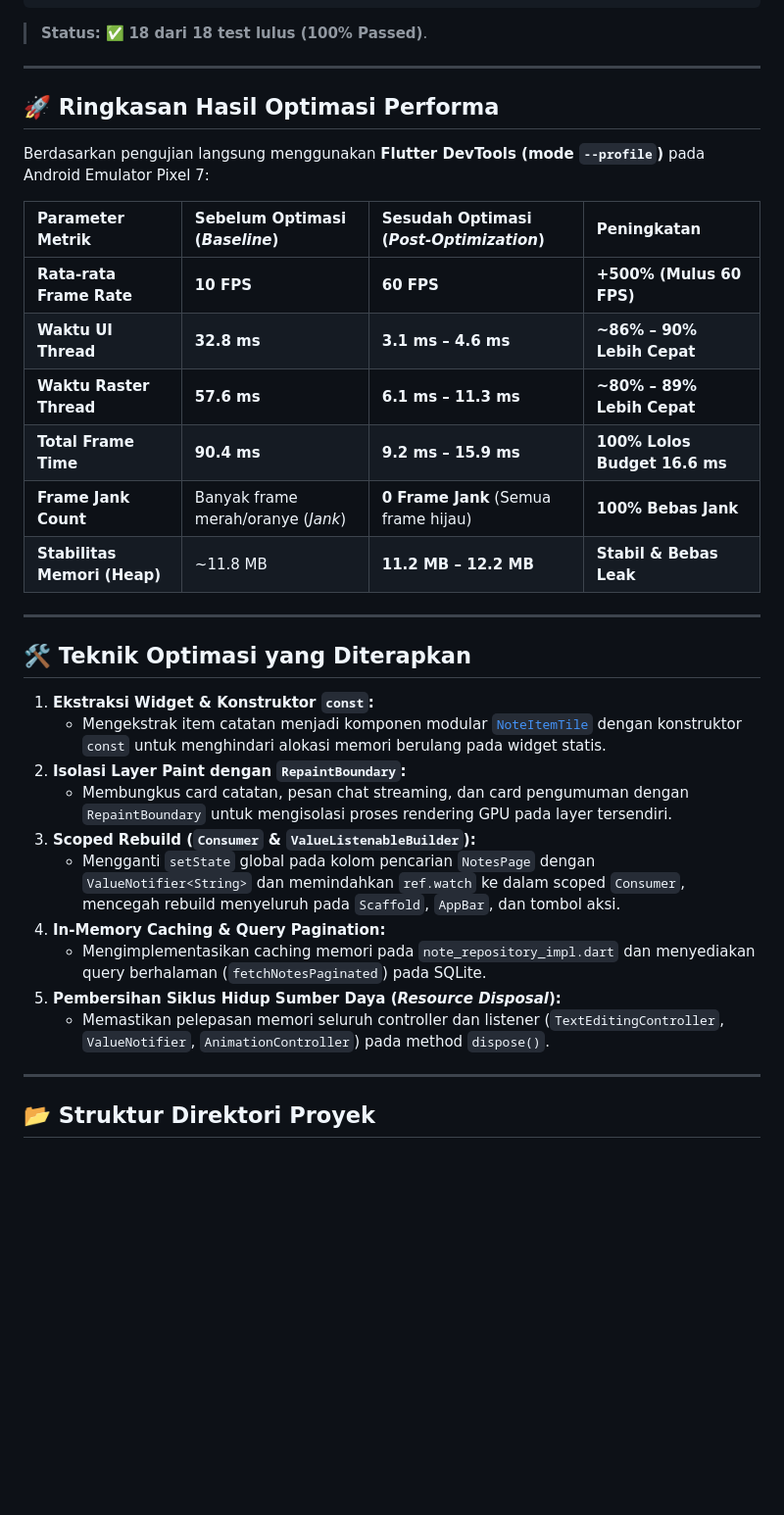
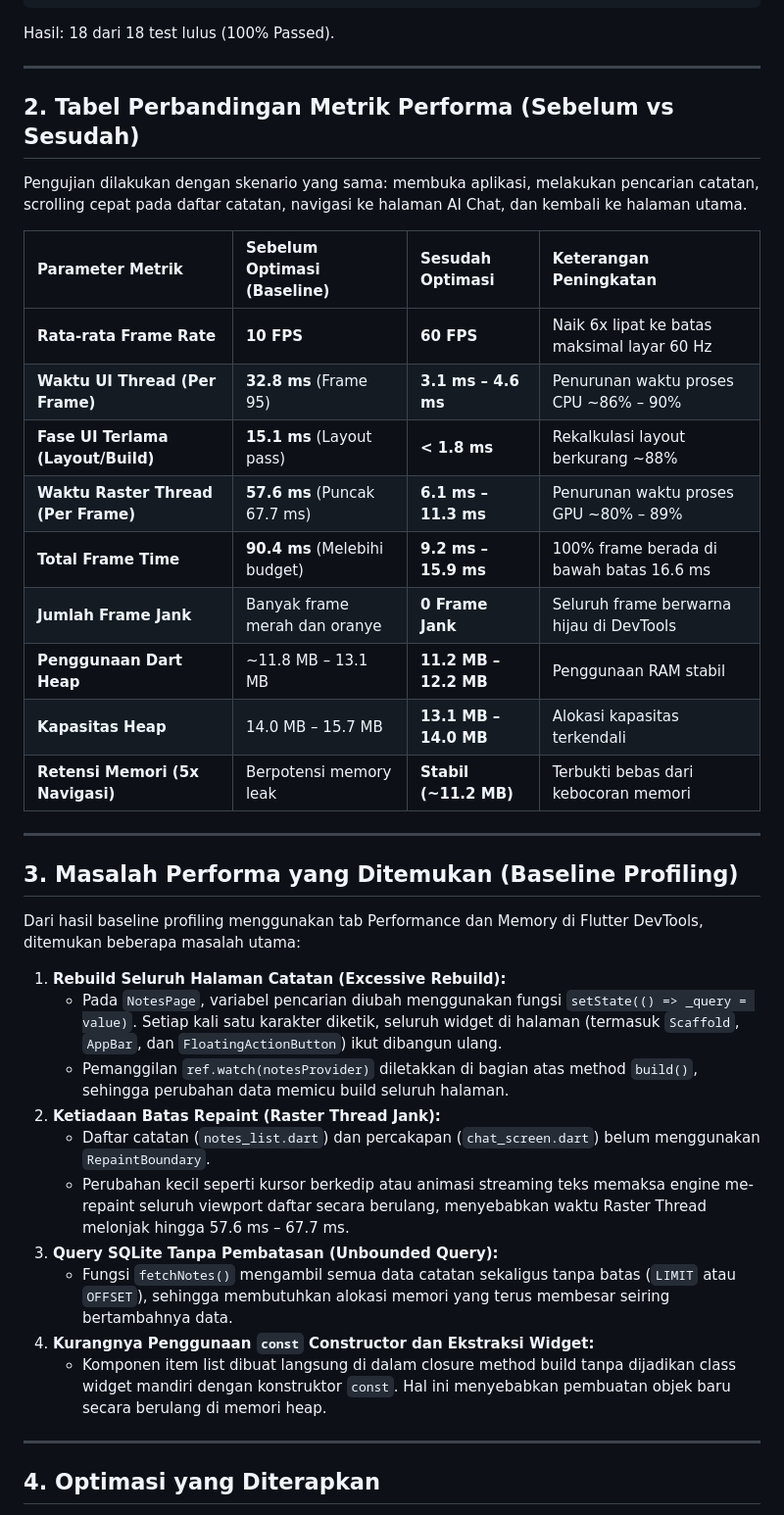
Before and after one commit to nurilhuda05/muhammadnurilhuda-mobile-course, a Markdown page: 11-week-11-performance-optimization/offline_notes/README.md, the part around one of its changes. Shown at 98% size. GitHub-like rendering; blank space fills up the shorter version.

````diff
--- a/11-week-11-performance-optimization/offline_notes/README.md
+++ b/11-week-11-performance-optimization/offline_notes/README.md
@@ -39,39 +43,44 @@ $ flutter test
 00:03 +17: test/notes_search_test.dart: query tetap sinkron dengan field setelah error lalu retry
 00:05 +18: All tests passed!
 ```
-> **Status:** ✅ **18 dari 18 test lulus (100% Passed)**.
+Hasil: 18 dari 18 test lulus (100% Passed).
 
 ---
 
-## 🚀 Ringkasan Hasil Optimasi Performa
+## 2. Tabel Perbandingan Metrik Performa (Sebelum vs Sesudah)
 
-Berdasarkan pengujian langsung menggunakan **Flutter DevTools (mode `--profile`)** pada Android Emulator Pixel 7:
+Pengujian dilakukan dengan skenario yang sama: membuka aplikasi, melakukan pencarian catatan, scrolling cepat pada daftar catatan, navigasi ke halaman AI Chat, dan kembali ke halaman utama.
 
-| Parameter Metrik | Sebelum Optimasi (*Baseline*) | Sesudah Optimasi (*Post-Optimization*) | Peningkatan |
+| Parameter Metrik | Sebelum Optimasi (Baseline) | Sesudah Optimasi | Keterangan Peningkatan |
 | :--- | :--- | :--- | :--- |
-| **Rata-rata Frame Rate** | **10 FPS** | **60 FPS** | **+500% (Mulus 60 FPS)** |
-| **Waktu UI Thread** | **32.8 ms** | **3.1 ms – 4.6 ms** | **~86% – 90% Lebih Cepat** |
-| **Waktu Raster Thread** | **57.6 ms** | **6.1 ms – 11.3 ms** | **~80% – 89% Lebih Cepat** |
-| **Total Frame Time** | **90.4 ms** | **9.2 ms – 15.9 ms** | **100% Lolos Budget 16.6 ms** |
-| **Frame Jank Count** | Banyak frame merah/oranye (*Jank*) | **0 Frame Jank** (Semua frame hijau) | **100% Bebas Jank** |
-| **Stabilitas Memori (Heap)** | ~11.8 MB | **11.2 MB – 12.2 MB** | **Stabil & Bebas Leak** |
+| **Rata-rata Frame Rate** | **10 FPS** | **60 FPS** | Naik 6x lipat ke batas maksimal layar 60 Hz |
+| **Waktu UI Thread (Per Frame)** | **32.8 ms** (Frame 95) | **3.1 ms – 4.6 ms** | Penurunan waktu proses CPU ~86% – 90% |
+| **Fase UI Terlama (Layout/Build)** | **15.1 ms** (Layout pass) | **< 1.8 ms** | Rekalkulasi layout berkurang ~88% |
+| **Waktu Raster Thread (Per Frame)**| **57.6 ms** (Puncak 67.7 ms) | **6.1 ms – 11.3 ms** | Penurunan waktu proses GPU ~80% – 89% |
+| **Total Frame Time** | **90.4 ms** (Melebihi budget) | **9.2 ms – 15.9 ms** | 100% frame berada di bawah batas 16.6 ms |
+| **Jumlah Frame Jank** | Banyak frame merah dan oranye | **0 Frame Jank** | Seluruh frame berwarna hijau di DevTools |
+| **Penggunaan Dart Heap** | ~11.8 MB – 13.1 MB | **11.2 MB – 12.2 MB** | Penggunaan RAM stabil |
+| **Kapasitas Heap** | 14.0 MB – 15.7 MB | **13.1 MB – 14.0 MB** | Alokasi kapasitas terkendali |
+| **Retensi Memori (5x Navigasi)** | Berpotensi memory leak | **Stabil (~11.2 MB)** | Terbukti bebas dari kebocoran memori |
 
 ---
 
-## 🛠️ Teknik Optimasi yang Diterapkan
+## 3. Masalah Performa yang Ditemukan (Baseline Profiling)
 
-1. **Ekstraksi Widget & Konstruktor `const`:**
-   - Mengekstrak item catatan menjadi komponen modular [`NoteItemTile`](lib/features/notes/presentation/widgets/note_item_tile.dart) dengan konstruktor `const` untuk menghindari alokasi memori berulang pada widget statis.
-2. **Isolasi Layer Paint dengan `RepaintBoundary`:**
-   - Membungkus card catatan, pesan chat streaming, dan card pengumuman dengan `RepaintBoundary` untuk mengisolasi proses rendering GPU pada layer tersendiri.
-3. **Scoped Rebuild (`Consumer` & `ValueListenableBuilder`):**
-   - Mengganti `setState` global pada kolom pencarian `NotesPage` dengan `ValueNotifier<String>` dan memindahkan `ref.watch` ke dalam scoped `Consumer`, mencegah rebuild menyeluruh pada `Scaffold`, `AppBar`, dan tombol aksi.
-4. **In-Memory Caching & Query Pagination:**
-   - Mengimplementasikan caching memori pada `note_repository_impl.dart` dan menyediakan query berhalaman (`fetchNotesPaginated`) pada SQLite.
-5. **Pembersihan Siklus Hidup Sumber Daya (*Resource Disposal*):**
-   - Memastikan pelepasan memori seluruh controller dan listener (`TextEditingController`, `ValueNotifier`, `AnimationController`) pada method `dispose()`.
+Dari hasil baseline profiling menggunakan tab Performance dan Memory di Flutter DevTools, ditemukan beberapa masalah utama:
+
+1. **Rebuild Seluruh Halaman Catatan (Excessive Rebuild):**
+   - Pada `NotesPage`, variabel pencarian diubah menggunakan fungsi `setState(() => _query = value)`. Setiap kali satu karakter diketik, seluruh widget di halaman (termasuk `Scaffold`, `AppBar`, dan `FloatingActionButton`) ikut dibangun ulang.
+   - Pemanggilan `ref.watch(notesProvider)` diletakkan di bagian atas method `build()`, sehingga perubahan data memicu build seluruh halaman.
+2. **Ketiadaan Batas Repaint (Raster Thread Jank):**
+   - Daftar catatan (`notes_list.dart`) dan percakapan (`chat_screen.dart`) belum menggunakan `RepaintBoundary`.
+   - Perubahan kecil seperti kursor berkedip atau animasi streaming teks memaksa engine me-repaint seluruh viewport daftar secara berulang, menyebabkan waktu Raster Thread melonjak hingga 57.6 ms – 67.7 ms.
+3. **Query SQLite Tanpa Pembatasan (Unbounded Query):**
+   - Fungsi `fetchNotes()` mengambil semua data catatan sekaligus tanpa batas (`LIMIT` atau `OFFSET`), sehingga membutuhkan alokasi memori yang terus membesar seiring bertambahnya data.
+4. **Kurangnya Penggunaan `const` Constructor dan Ekstraksi Widget:**
+   - Komponen item list dibuat langsung di dalam closure method build tanpa dijadikan class widget mandiri dengan konstruktor `const`. Hal ini menyebabkan pembuatan objek baru secara berulang di memori heap.
 
 ---
 
-## 📂 Struktur Direktori Proyek
+## 4. Optimasi yang Diterapkan
 
````
Also changed, not shown: other parts of 11-week-11-performance-optimization/offline_notes/README.md (+91 -49 lines), 11-week-11-performance-optimization/offline_notes/Jobsheet11.md (deleted, +0 -463 lines).
